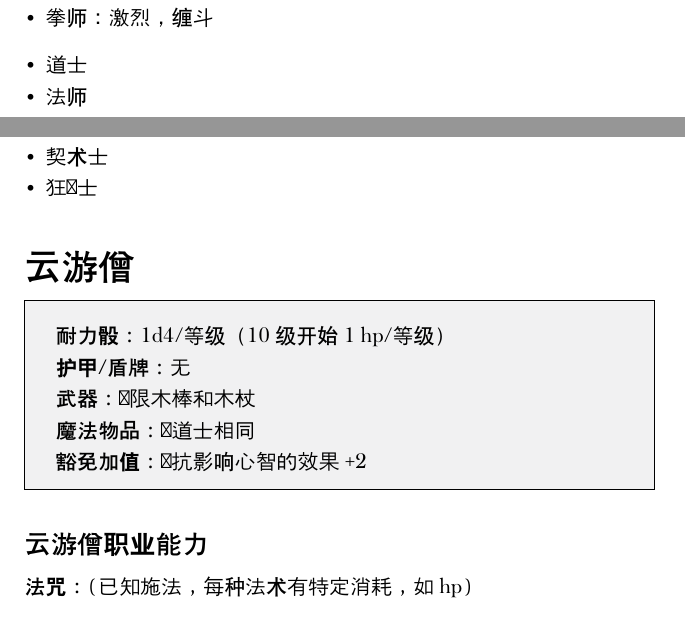
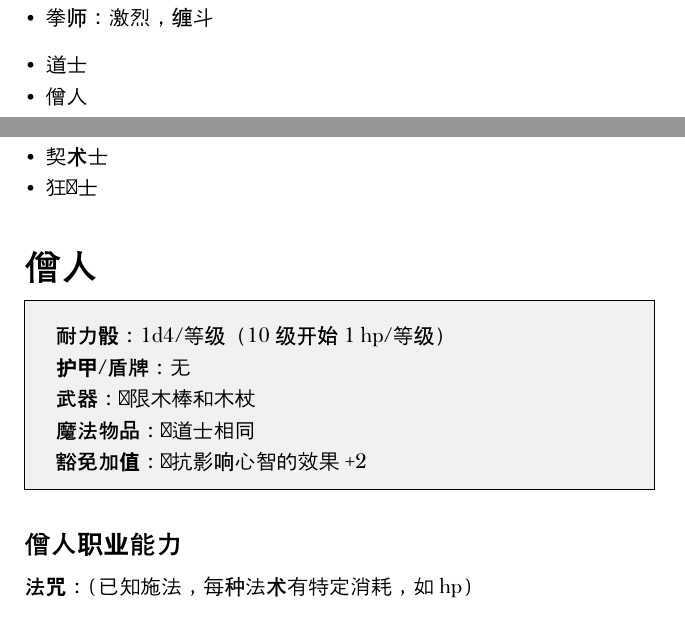
Before and after one commit to refparo/bluescales-to-black-city, a Typst document (btbc-referee-guide.typ): two parts of pages 2 and 4 of 8, joined at a grey line, cut so that both start at the same text. Compiled offline with Typst 0.15; a missing font is replaced by an installed copy or a similar font.

Commit message:
云游僧更名为僧人

```diff
--- a/btbc-referee-guide.typ
+++ b/btbc-referee-guide.typ
@@ -70,7 +70,7 @@
 - 拳师：激烈，缠斗
 #v(0pt)
 - 道士
-- 法师
+- 僧人
 - 机工匠
 #v(0pt)
 - 盗贼：拉帮结派，阴招
@@ -106,7 +106,7 @@
 - 契术士
 - 狂战士
 
-=== 云游僧
+=== 僧人
 #set-heading(+1)
 
 #infoblock(tight: true)[
@@ -121,7 +121,7 @@
   *豁免加值*：对抗影响心智的效果 +2
 ]
 
-==== 云游僧职业能力
+==== 僧人职业能力
 
 *法咒*：（已知施法，每种法术有特定消耗，如 hp）
 
```
Also changed, not shown: btbc-player-guide.typ (+2 -2 lines).
